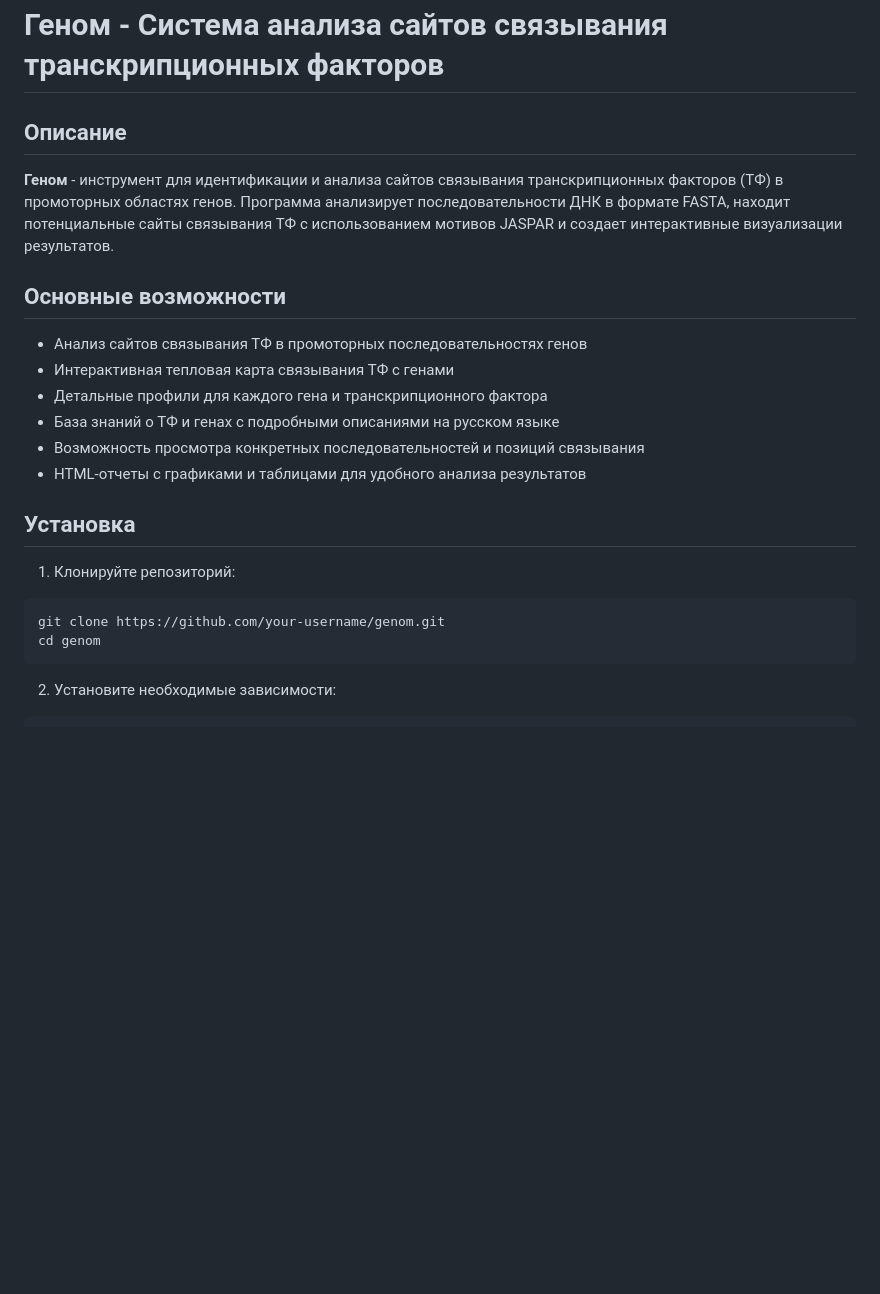
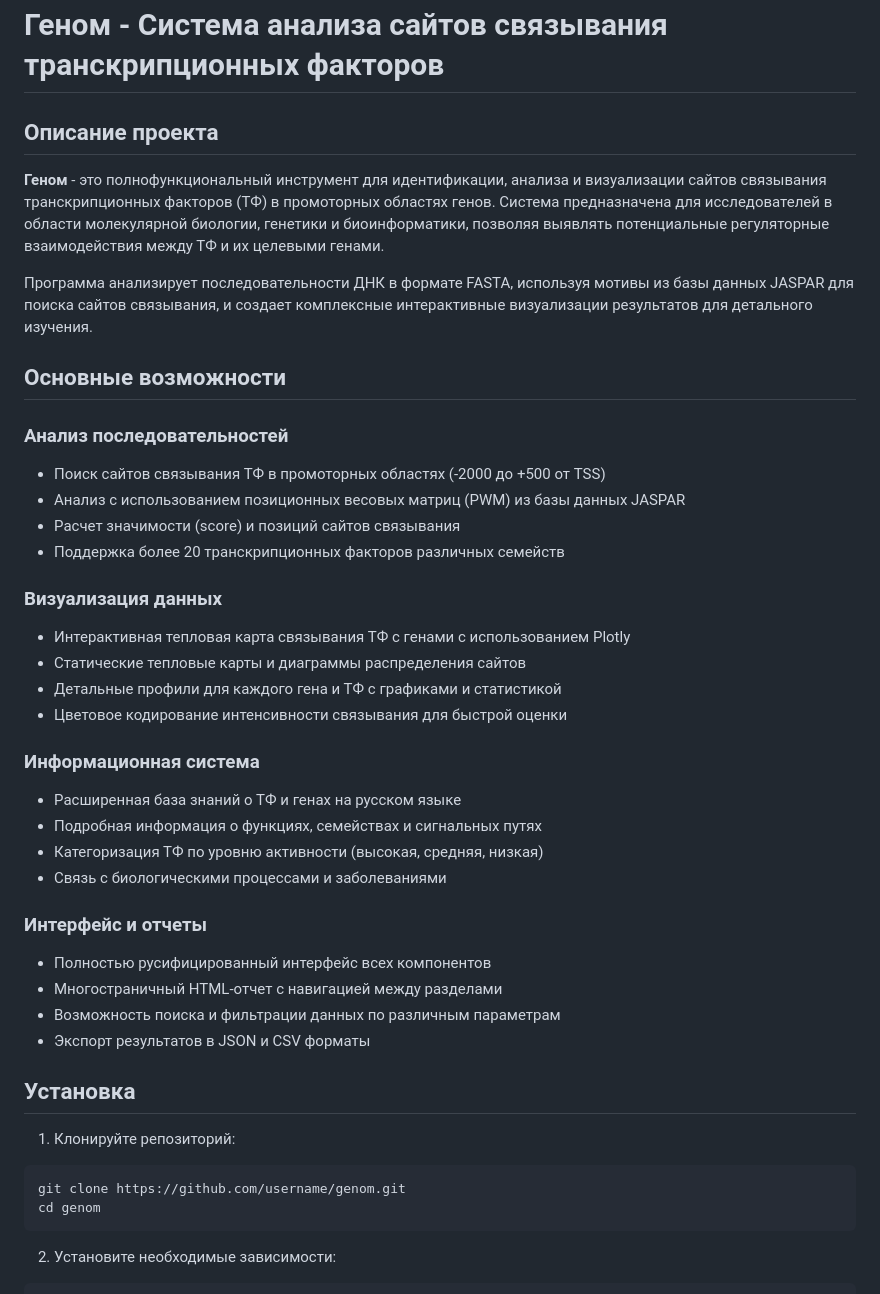
Before and after one commit to rldyourmnd/genom, a Markdown page: README.md, the part around one of its changes. GitHub-like rendering; blank space fills up the shorter version.

````diff
--- a/README.md
+++ b/README.md
@@ -1,21 +1,41 @@
 # Геном - Система анализа сайтов связывания транскрипционных факторов
 
-## Описание
-**Геном** - инструмент для идентификации и анализа сайтов связывания транскрипционных факторов (ТФ) в промоторных областях генов. Программа анализирует последовательности ДНК в формате FASTA, находит потенциальные сайты связывания ТФ с использованием мотивов JASPAR и создает интерактивные визуализации результатов.
+## Описание проекта
+**Геном** - это полнофункциональный инструмент для идентификации, анализа и визуализации сайтов связывания транскрипционных факторов (ТФ) в промоторных областях генов. Система предназначена для исследователей в области молекулярной биологии, генетики и биоинформатики, позволяя выявлять потенциальные регуляторные взаимодействия между ТФ и их целевыми генами.
+
+Программа анализирует последовательности ДНК в формате FASTA, используя мотивы из базы данных JASPAR для поиска сайтов связывания, и создает комплексные интерактивные визуализации результатов для детального изучения.
 
 ## Основные возможности
-- Анализ сайтов связывания ТФ в промоторных последовательностях генов
-- Интерактивная тепловая карта связывания ТФ с генами
-- Детальные профили для каждого гена и транскрипционного фактора
-- База знаний о ТФ и генах с подробными описаниями на русском языке
-- Возможность просмотра конкретных последовательностей и позиций связывания
-- HTML-отчеты с графиками и таблицами для удобного анализа результатов
+
+### Анализ последовательностей
+- Поиск сайтов связывания ТФ в промоторных областях (-2000 до +500 от TSS)
+- Анализ с использованием позиционных весовых матриц (PWM) из базы данных JASPAR
+- Расчет значимости (score) и позиций сайтов связывания
+- Поддержка более 20 транскрипционных факторов различных семейств
+
+### Визуализация данных
+- Интерактивная тепловая карта связывания ТФ с генами с использованием Plotly
+- Статические тепловые карты и диаграммы распределения сайтов
+- Детальные профили для каждого гена и ТФ с графиками и статистикой
+- Цветовое кодирование интенсивности связывания для быстрой оценки
+
+### Информационная система
+- Расширенная база знаний о ТФ и генах на русском языке
+- Подробная информация о функциях, семействах и сигнальных путях
+- Категоризация ТФ по уровню активности (высокая, средняя, низкая)
+- Связь с биологическими процессами и заболеваниями
+
+### Интерфейс и отчеты
+- Полностью русифицированный интерфейс всех компонентов
+- Многостраничный HTML-отчет с навигацией между разделами
+- Возможность поиска и фильтрации данных по различным параметрам
+- Экспорт результатов в JSON и CSV форматы
 
 ## Установка
 
 1. Клонируйте репозиторий:
 ```
-git clone https://github.com/your-username/genom.git
+git clone https://github.com/username/genom.git
 cd genom
 ```
 
````
Also changed, not shown: other parts of README.md (+82 -41 lines).
